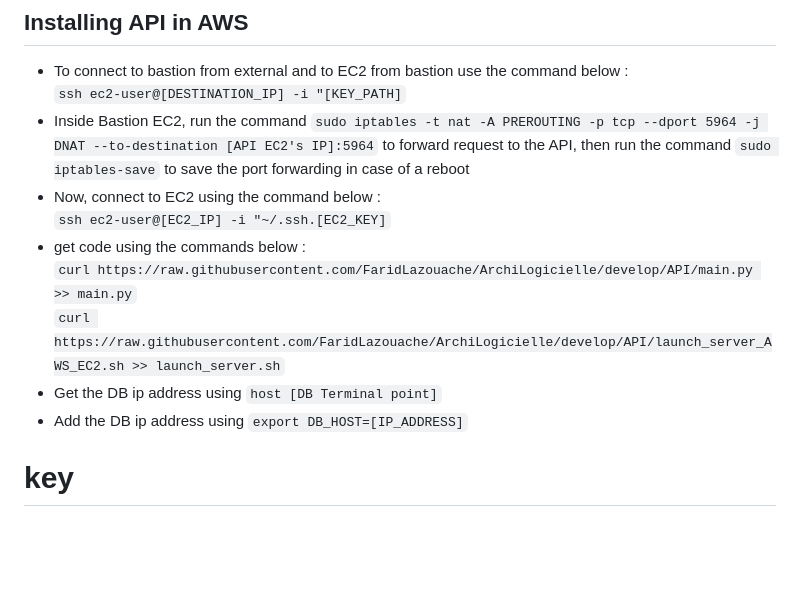
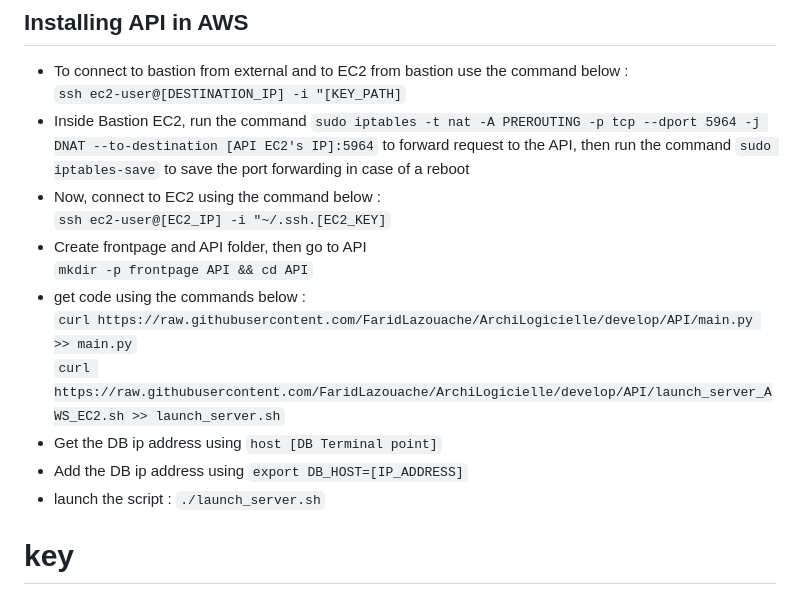
Before and after one commit to FaridLazouache/ArchiLogicielle, a Markdown page: README.md, the part around the change. Rendered like a GitHub page; blank space fills up the shorter version.

Commit message:
[UPDATE] README

````diff
--- a/README.md
+++ b/README.md
@@ -34,11 +34,14 @@ Documentation RDS : https://docs.aws.amazon.com/AmazonRDS/latest/UserGuide/Welco
 - Inside Bastion EC2, run the command ```sudo iptables -t nat -A PREROUTING -p tcp --dport 5964 -j DNAT --to-destination [API EC2's IP]:5964``` to forward request to the API, then run the command ```sudo iptables-save``` to save the port forwarding in case of a reboot
 - Now, connect to EC2 using the command below : <br>
 ```ssh ec2-user@[EC2_IP] -i "~/.ssh.[EC2_KEY]```
+- Create frontpage and API folder, then go to API <br>
+`mkdir -p frontpage API && cd API`
 - get code using the commands below : <br>
 ```curl https://raw.githubusercontent.com/FaridLazouache/ArchiLogicielle/develop/API/main.py >> main.py``` <br>
 ```curl https://raw.githubusercontent.com/FaridLazouache/ArchiLogicielle/develop/API/launch_server_AWS_EC2.sh >> launch_server.sh```
 - Get the DB ip address using `host [DB Terminal point]`
 - Add the DB ip address using `export DB_HOST=[IP_ADDRESS]`
+- launch the script : `./launch_server.sh`
 
 
 
````
